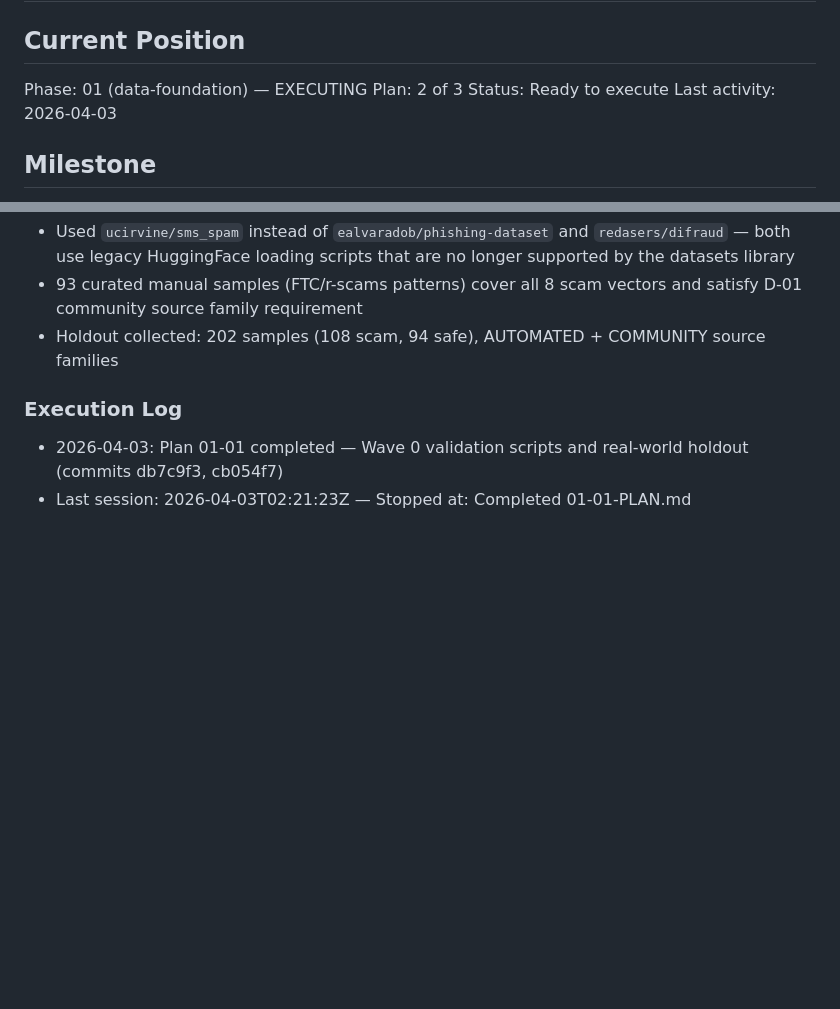
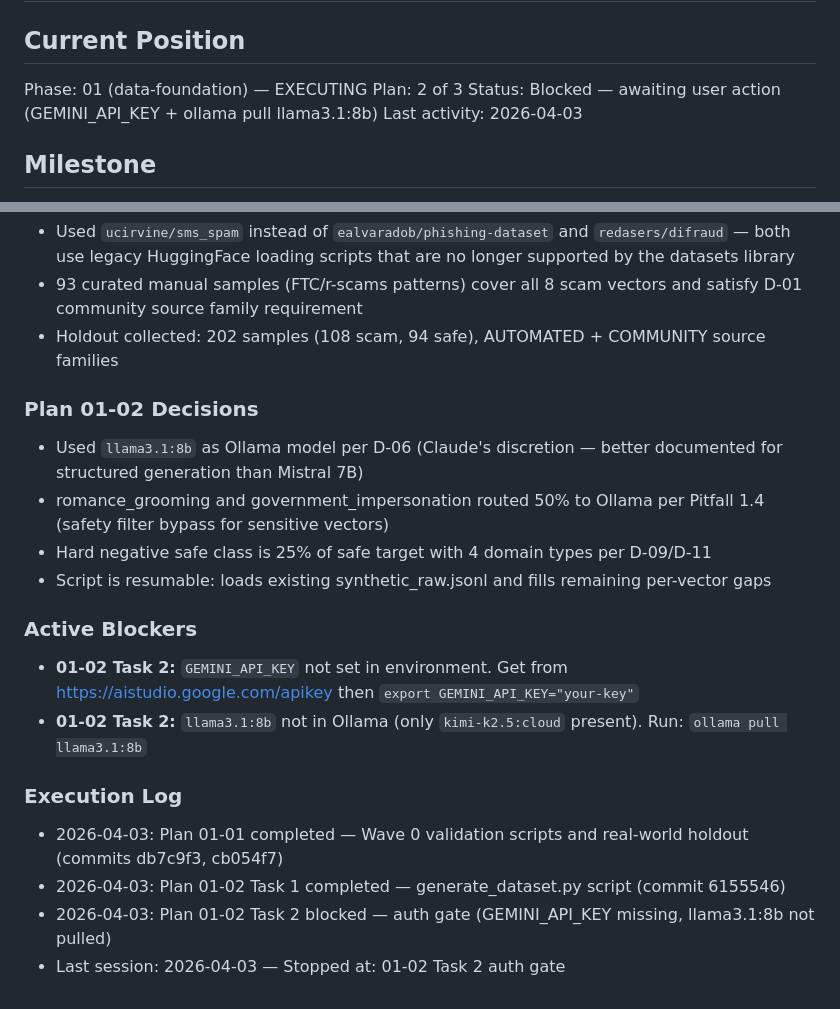
Before and after one commit to CanaryOS-source/canaryos, a Markdown page: .planning/STATE.md, 2 parts joined by grey strips. Rendered like a GitHub page; blank space fills up the shorter version.

Commit message:
docs(01-02): complete two-model generation script plan (Task 2 blocked on auth gate)
- Task 1 complete: generate_dataset.py (774 lines) with two-model pipeline
- Task 2 blocked: GEMINI_API_KEY not set and llama3.1:8b not in Ollama
- SUMMARY.md documents what was built and exact user setup steps to unblock
- STATE.md updated with blockers, decisions, and execution log
- ROADMAP.md updated with plan progress (2/3 SUMMARYs for phase 1)

```diff
--- a/.planning/STATE.md
+++ b/.planning/STATE.md
@@ -18,7 +18,7 @@ progress:
 
 Phase: 01 (data-foundation) — EXECUTING
 Plan: 2 of 3
-Status: Ready to execute
+Status: Blocked — awaiting user action (GEMINI_API_KEY + ollama pull llama3.1:8b)
 Last activity: 2026-04-03
 
 ## Milestone
@@ -86,7 +86,21 @@ Goal: Replace broken MobileBERT model with a research-backed, synthetically-trai
 - 93 curated manual samples (FTC/r-scams patterns) cover all 8 scam vectors and satisfy D-01 community source family requirement
 - Holdout collected: 202 samples (108 scam, 94 safe), AUTOMATED + COMMUNITY source families
 
+### Plan 01-02 Decisions
+
+- Used `llama3.1:8b` as Ollama model per D-06 (Claude's discretion — better documented for structured generation than Mistral 7B)
+- romance_grooming and government_impersonation routed 50% to Ollama per Pitfall 1.4 (safety filter bypass for sensitive vectors)
+- Hard negative safe class is 25% of safe target with 4 domain types per D-09/D-11
+- Script is resumable: loads existing synthetic_raw.jsonl and fills remaining per-vector gaps
+
+### Active Blockers
+
+- **01-02 Task 2:** `GEMINI_API_KEY` not set in environment. Get from https://aistudio.google.com/apikey then `export GEMINI_API_KEY="your-key"`
+- **01-02 Task 2:** `llama3.1:8b` not in Ollama (only `kimi-k2.5:cloud` present). Run: `ollama pull llama3.1:8b`
+
 ### Execution Log
 
 - 2026-04-03: Plan 01-01 completed — Wave 0 validation scripts and real-world holdout (commits db7c9f3, cb054f7)
-- Last session: 2026-04-03T02:21:23Z — Stopped at: Completed 01-01-PLAN.md
+- 2026-04-03: Plan 01-02 Task 1 completed — generate_dataset.py script (commit 6155546)
+- 2026-04-03: Plan 01-02 Task 2 blocked — auth gate (GEMINI_API_KEY missing, llama3.1:8b not pulled)
+- Last session: 2026-04-03 — Stopped at: 01-02 Task 2 auth gate
```
Also changed, not shown: .planning/ROADMAP.md (+4 -4 lines), 1 other file.
